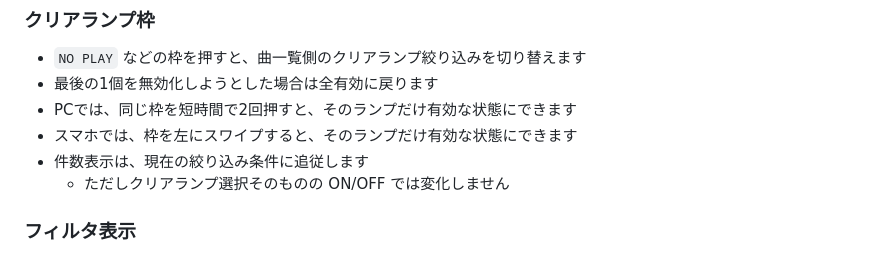
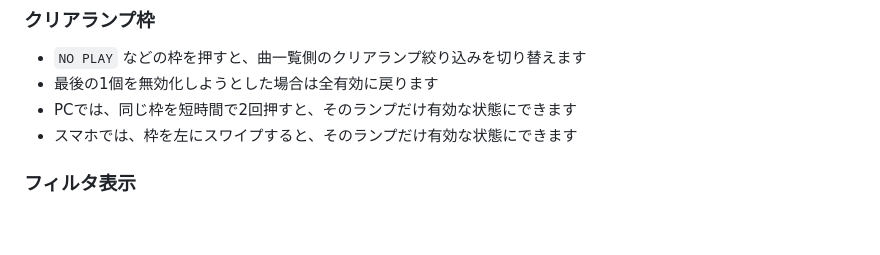
Before and after one commit to dbr-logger/dbr-logger.github.io, a Markdown page: README.md, the part around the change. GitHub-like rendering; blank space fills up the shorter version.

Commit message:
Trim summary lamp note in README

```diff
--- a/README.md
+++ b/README.md
@@ -91,8 +91,6 @@ python3 -m http.server 8000
 - 最後の1個を無効化しようとした場合は全有効に戻ります
 - PCでは、同じ枠を短時間で2回押すと、そのランプだけ有効な状態にできます
 - スマホでは、枠を左にスワイプすると、そのランプだけ有効な状態にできます
-- 件数表示は、現在の絞り込み条件に追従します
-  - ただしクリアランプ選択そのものの ON/OFF では変化しません
 
 ### フィルタ表示
 - `フィルタを表示` から固定フィルタを開けます
```
